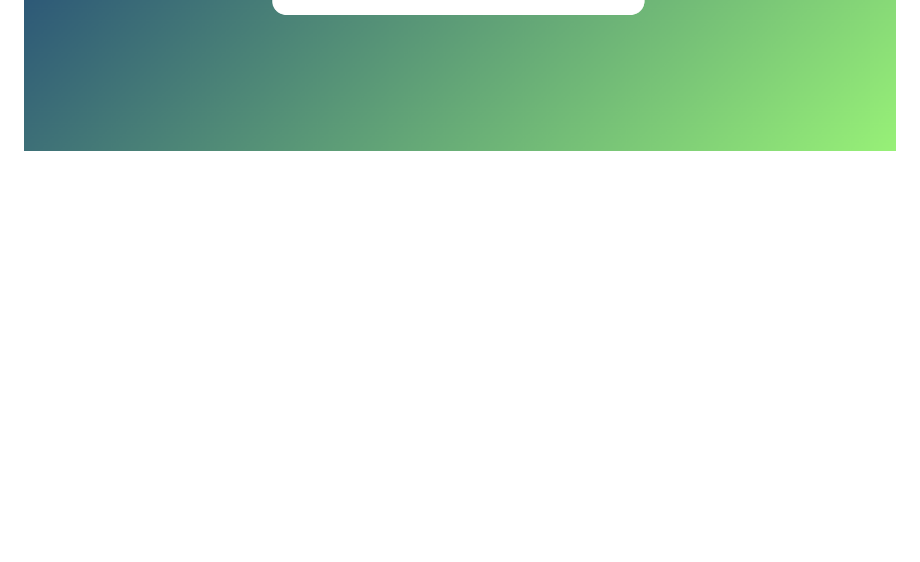
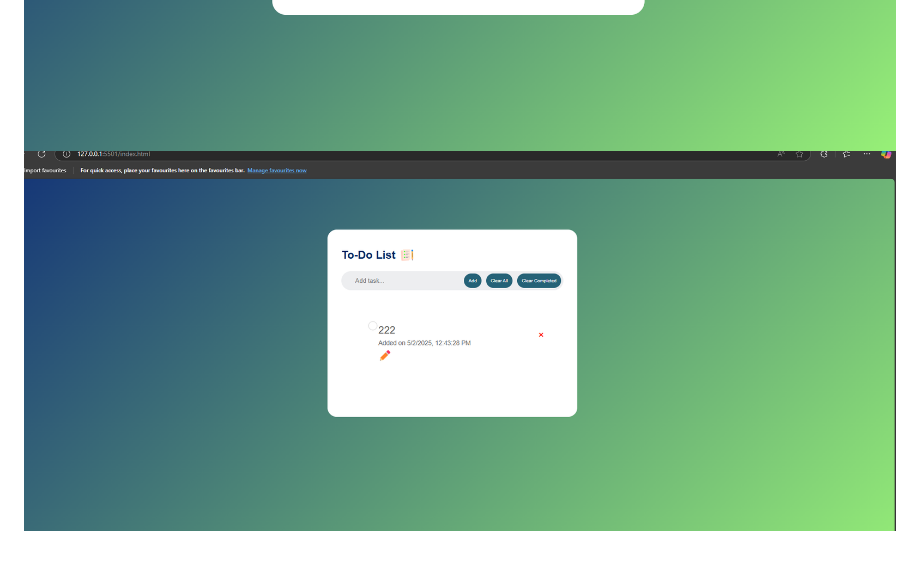
Before and after one commit to lefiawoyipe/TODO-APP-DEMO, a Markdown page: README.md, the part around the change. GitHub-like rendering; pictures changed too: image.png (added); blank space fills up the shorter version.

```diff
--- a/README.md
+++ b/README.md
@@ -7,3 +7,4 @@ When a task is added it displays the task itself and the time the task was creat
 ![alt text](<Screenshot 2025-05-01 173323.png>)
 ![alt text](<Screenshot 2025-05-01 173406.png>)
 ![alt text](<Screenshot 2025-05-01 173454.png>)
+![alt text](image.png)
```
Also changed, not shown: 1 other file.
